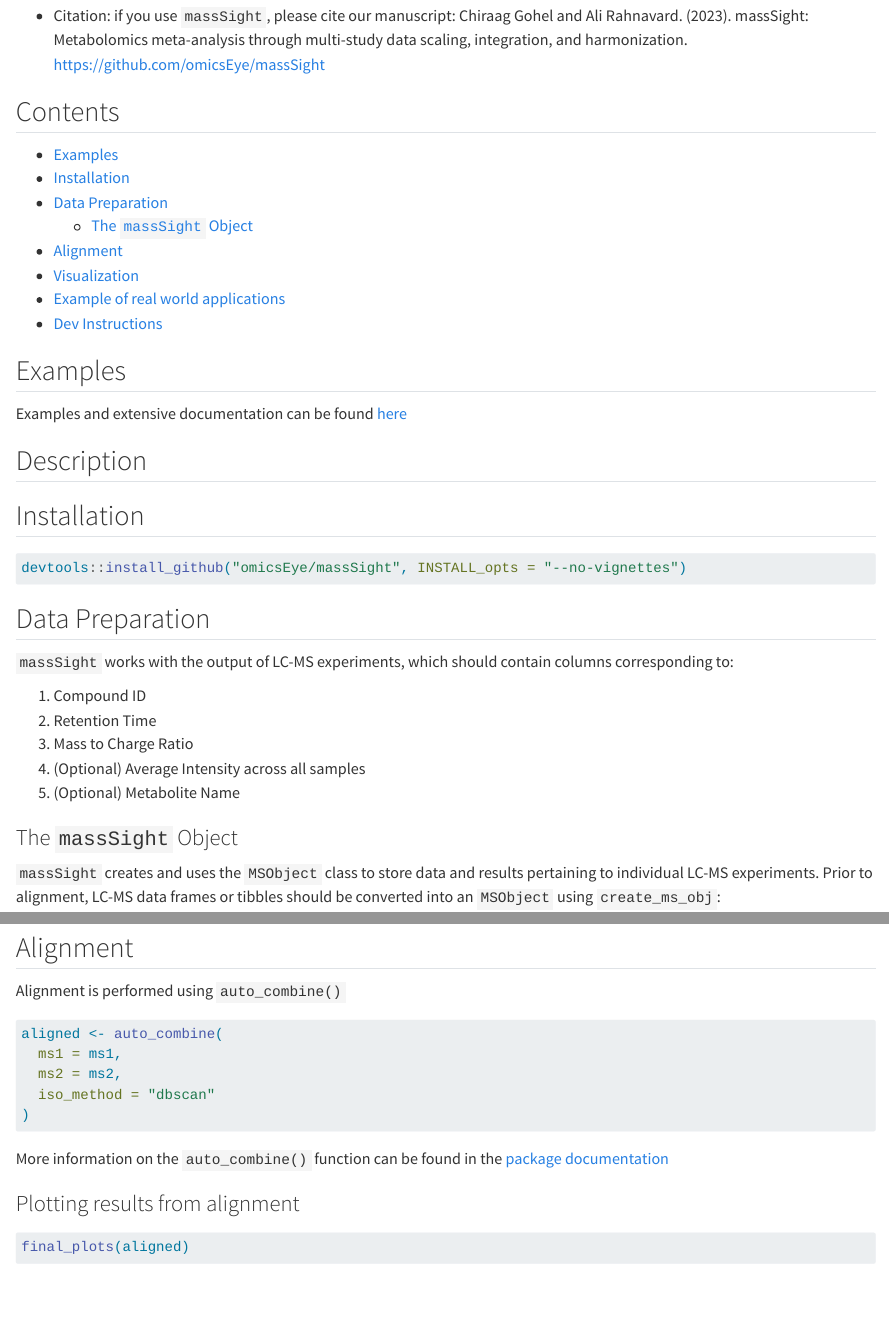
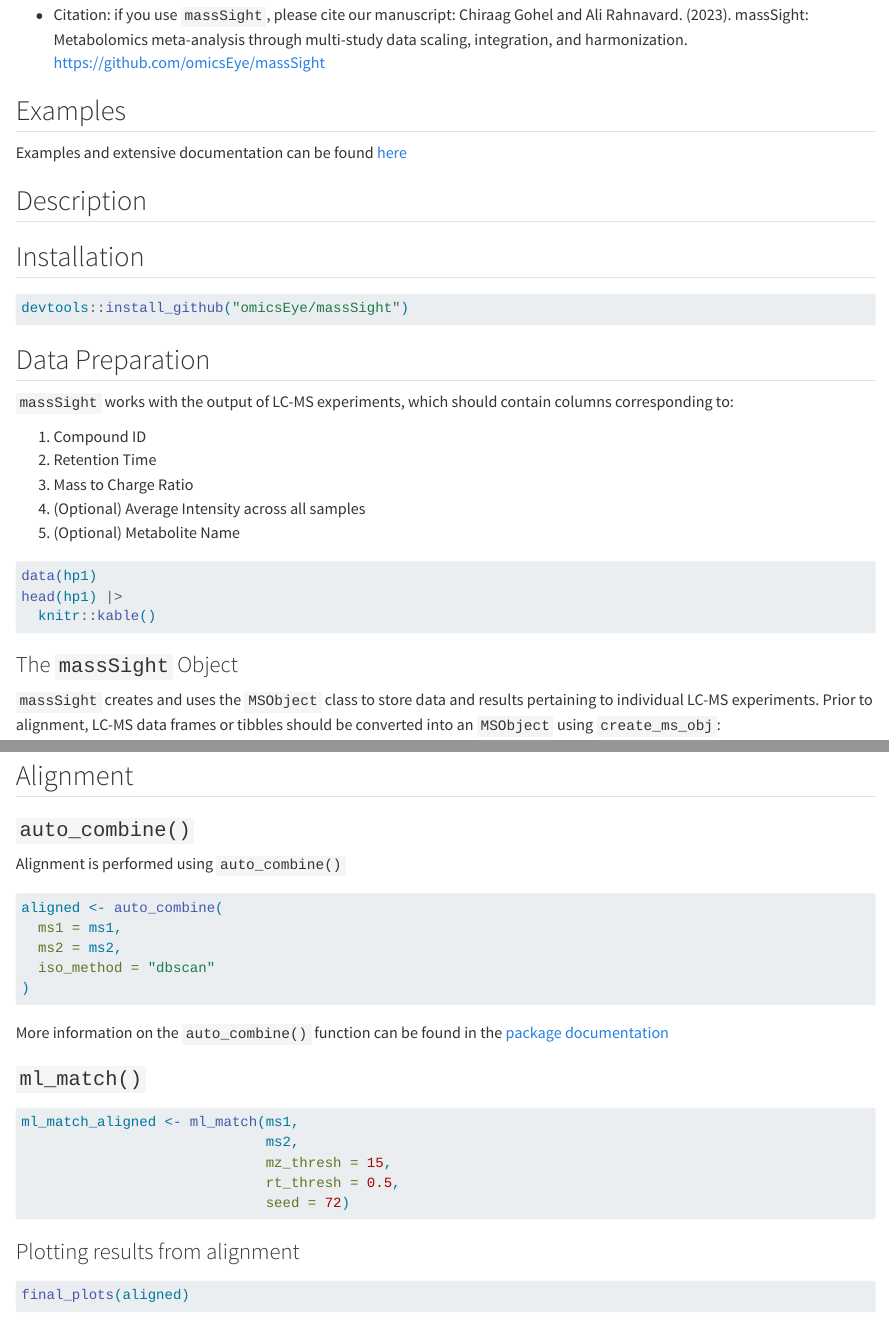
Before and after one commit to omicsEye/massSight, a Quarto document (README.qmd): the page in a window 1100 px wide, from 100 px down before the commit and from 110 px down after it, so that both start at the same text, and a second part further down, joined at a grey line. Rendered offline with R 4.5, knitr and Pandoc in place of Quarto, with nearby package versions; drawn as R Markdown's standard HTML page in place of the format the file asks for; some code elsewhere in the file could not run offline; badge pictures from the web are left out.

Commit message:
edited readme

````diff
--- a/README.qmd
+++ b/README.qmd
@@ -1,5 +1,8 @@
 ---
-format: gfm
+title: "massSight"
+format:
+  gfm:
+    toc: true
 ---
 
 <!-- README.md is generated from README.qmd. Please edit that file -->
@@ -23,17 +24,6 @@ options(cli.hyperlink = FALSE)
 `massSight` is an R package for combining and scaling of LC-MS metabolomics data.
 
 -   Citation: if you use `massSight`, please cite our manuscript: Chiraag Gohel and Ali Rahnavard. (2023). massSight: Metabolomics meta-analysis through multi-study data scaling, integration, and harmonization. <https://github.com/omicsEye/massSight>
-
-## Contents
-
--   [Examples](#examples)
--   [Installation](#installation)
--   [Data Preparation](#data-preparation)
-    - [The `massSight` Object](#ms-obj)
--   [Alignment](#align)
--   [Visualization](#visualization)
--   [Example of real world applications](#example-of-real-world-applications)
--   [Dev Instructions](#dev-instructions)
 
 ## Examples {#examples}
 
@@ -44,7 +34,7 @@ Examples and extensive documentation can be found [here](omicseye.github.io/mass
 ## Installation {#installation}
 
 ```{r, eval = F}
-devtools::install_github("omicsEye/massSight", INSTALL_opts = "--no-vignettes")
+devtools::install_github("omicsEye/massSight")
 ```
 
 ## Data Preparation {#data-preparation}
@@ -57,3 +47,7 @@ devtools::install_github("omicsEye/massSight", INSTALL_opts = "--no-vignettes")
 4.  (Optional) Average Intensity across all samples
 5.  (Optional) Metabolite Name
 
+```{r, eval = F}
+data(hp1)
+head(hp1) |>
+  knitr::kable()
@@ -102,3 +102,4 @@ ms2 |>
+### `auto_combine()`
 
 Alignment is performed using `auto_combine()`
 
@@ -111,6 +112,18 @@ aligned <- auto_combine(
 ```
 
 More information on the `auto_combine()` function can be found in the [package documentation](https://omicseye.github.io/massSight/reference/auto_combine.html)
+
+### `ml_match()` {#ml_match}
+
+
+
+```{r, eval = F}
+ml_match_aligned <- ml_match(ms1,
+                             ms2,
+                             mz_thresh = 15,
+                             rt_thresh = 0.5,
+                             seed = 72)
+```
 
 ### Plotting results from alignment
 
````
Also changed, not shown: vignettes/massSight_combine.Rmd (+3 -4 lines), README.md, README.qmd (12 more changed lines).
